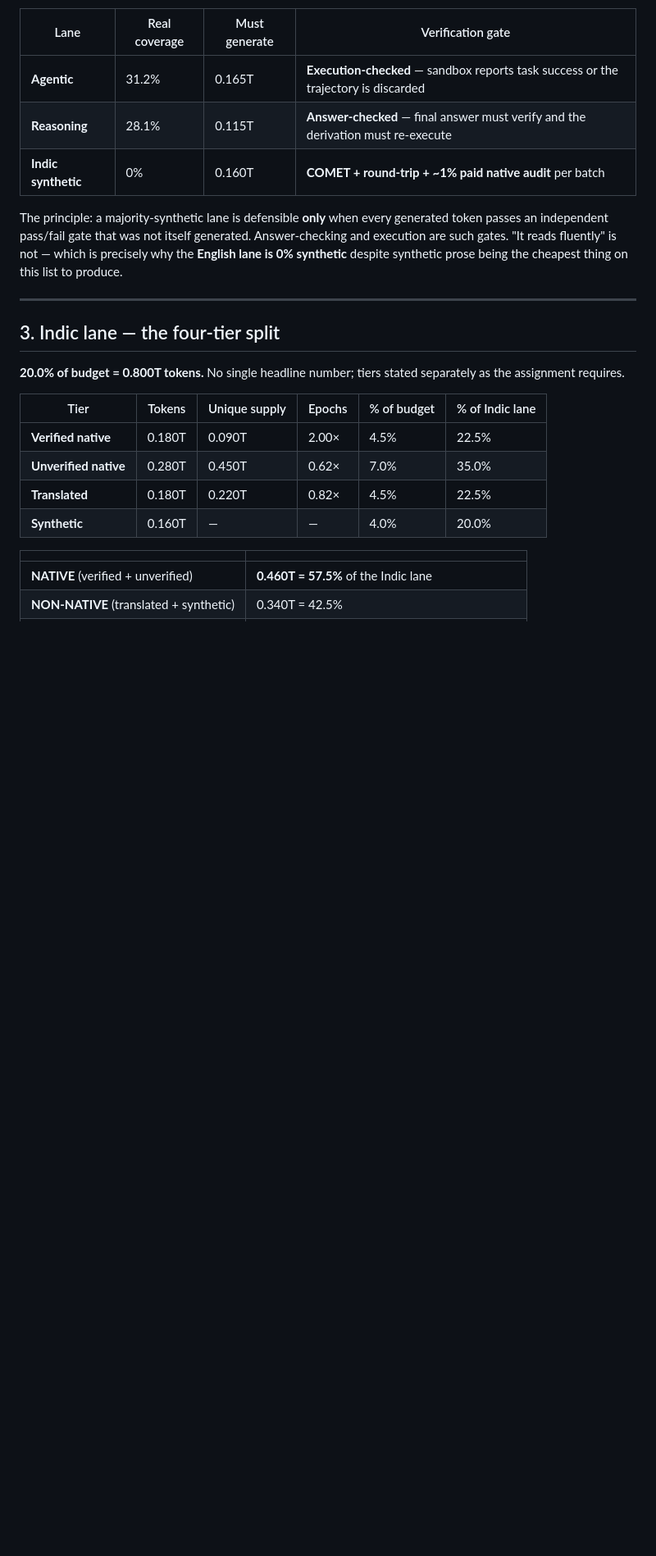
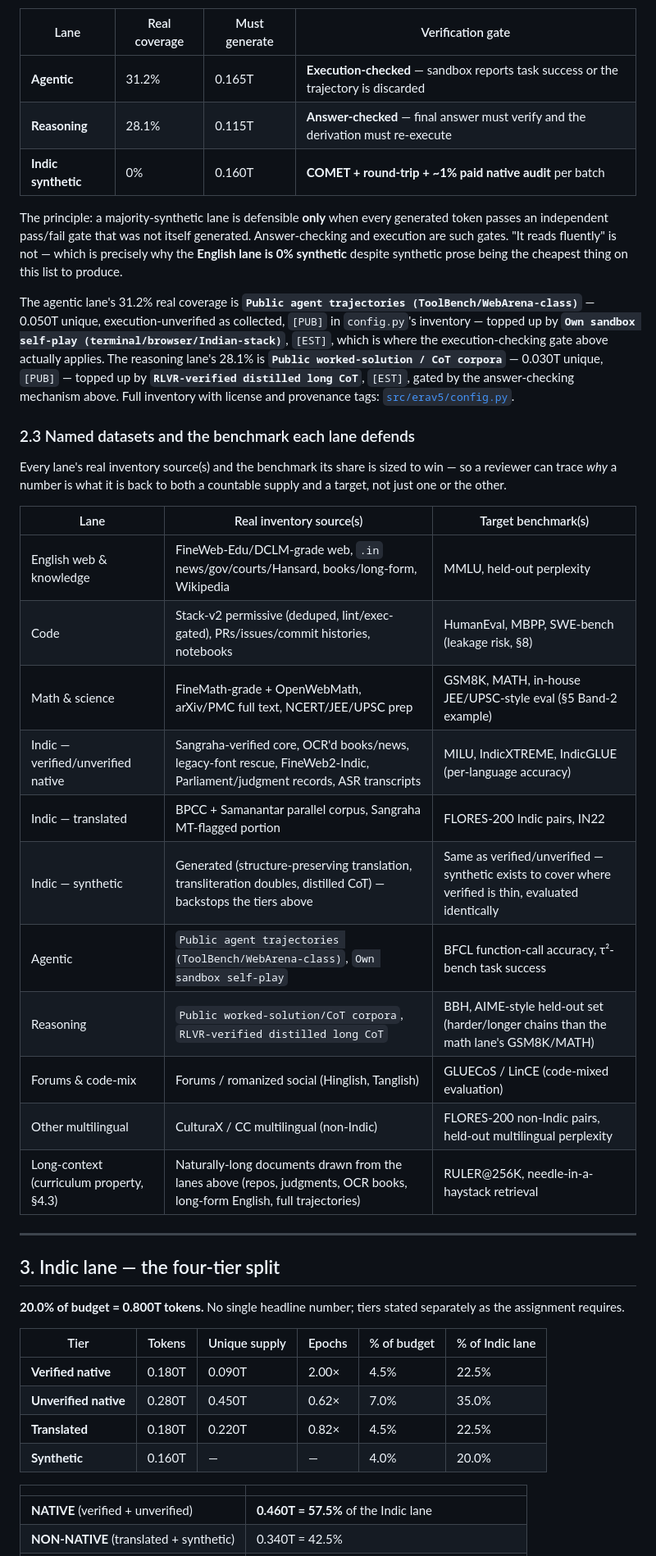
Before and after one commit to subramanyanaik/schoolofai_subbu, a Markdown page: assignmnet5/README.md, the part around one of its changes. Shown at 82% size. GitHub-like rendering; blank space fills up the shorter version.

Commit message:
Add lane-to-benchmark map and name agentic/reasoning inventory sources
Closes the two remaining rubric gaps: a dedicated §2.3 table tying
every lane to its real inventory source(s) and the benchmark its
share is defended against, and explicit naming of the agentic/
reasoning inventory datasets (previously only in config.py) in the
README prose itself.

Co-Authored-By: Claude Sonnet 5 <noreply@anthropic.com>

```diff
--- a/assignmnet5/README.md
+++ b/assignmnet5/README.md
@@ -126,6 +127,26 @@ Three lanes cannot be filled from real data. Each is named, and each is paired w
 | **Indic synthetic** | 0% | 0.160T | **COMET + round-trip + ~1% paid native audit** per batch |
 
 The principle: a majority-synthetic lane is defensible **only** when every generated token passes an independent pass/fail gate that was not itself generated. Answer-checking and execution are such gates. "It reads fluently" is not — which is precisely why the **English lane is 0% synthetic** despite synthetic prose being the cheapest thing on this list to produce.
+
+The agentic lane's 31.2% real coverage is **`Public agent trajectories (ToolBench/WebArena-class)`** — 0.050T unique, execution-unverified as collected, `[PUB]` in `config.py`'s inventory — topped up by **`Own sandbox self-play (terminal/browser/Indian-stack)`**, `[EST]`, which is where the execution-checking gate above actually applies. The reasoning lane's 28.1% is **`Public worked-solution / CoT corpora`** — 0.030T unique, `[PUB]` — topped up by **`RLVR-verified distilled long CoT`**, `[EST]`, gated by the answer-checking mechanism above. Full inventory with license and provenance tags: [`src/erav5/config.py`](src/erav5/config.py).
+
+### 2.3 Named datasets and the benchmark each lane defends
+
+Every lane's real inventory source(s) and the benchmark its share is sized to win — so a reviewer can trace *why* a number is what it is back to both a countable supply and a target, not just one or the other.
+
+| Lane | Real inventory source(s) | Target benchmark(s) |
+|---|---|---|
+| English web & knowledge | FineWeb-Edu/DCLM-grade web, `.in` news/gov/courts/Hansard, books/long-form, Wikipedia | MMLU, held-out perplexity |
+| Code | Stack-v2 permissive (deduped, lint/exec-gated), PRs/issues/commit histories, notebooks | HumanEval, MBPP, SWE-bench (leakage risk, §8) |
+| Math & science | FineMath-grade + OpenWebMath, arXiv/PMC full text, NCERT/JEE/UPSC prep | GSM8K, MATH, in-house JEE/UPSC-style eval (§5 Band-2 example) |
+| Indic — verified/unverified native | Sangraha-verified core, OCR'd books/news, legacy-font rescue, FineWeb2-Indic, Parliament/judgment records, ASR transcripts | MILU, IndicXTREME, IndicGLUE (per-language accuracy) |
+| Indic — translated | BPCC + Samanantar parallel corpus, Sangraha MT-flagged portion | FLORES-200 Indic pairs, IN22 |
+| Indic — synthetic | Generated (structure-preserving translation, transliteration doubles, distilled CoT) — backstops the tiers above | Same as verified/unverified — synthetic exists to cover where verified is thin, evaluated identically |
+| Agentic | `Public agent trajectories (ToolBench/WebArena-class)`, `Own sandbox self-play` | BFCL function-call accuracy, τ²-bench task success |
+| Reasoning | `Public worked-solution/CoT corpora`, `RLVR-verified distilled long CoT` | BBH, AIME-style held-out set (harder/longer chains than the math lane's GSM8K/MATH) |
+| Forums & code-mix | Forums / romanized social (Hinglish, Tanglish) | GLUECoS / LinCE (code-mixed evaluation) |
+| Other multilingual | CulturaX / CC multilingual (non-Indic) | FLORES-200 non-Indic pairs, held-out multilingual perplexity |
+| Long-context (curriculum property, §4.3) | Naturally-long documents drawn from the lanes above (repos, judgments, OCR books, long-form English, full trajectories) | RULER@256K, needle-in-a-haystack retrieval |
 
 ---
 
```
Also changed, not shown: other parts of assignmnet5/README.md (+1 -0 lines).
